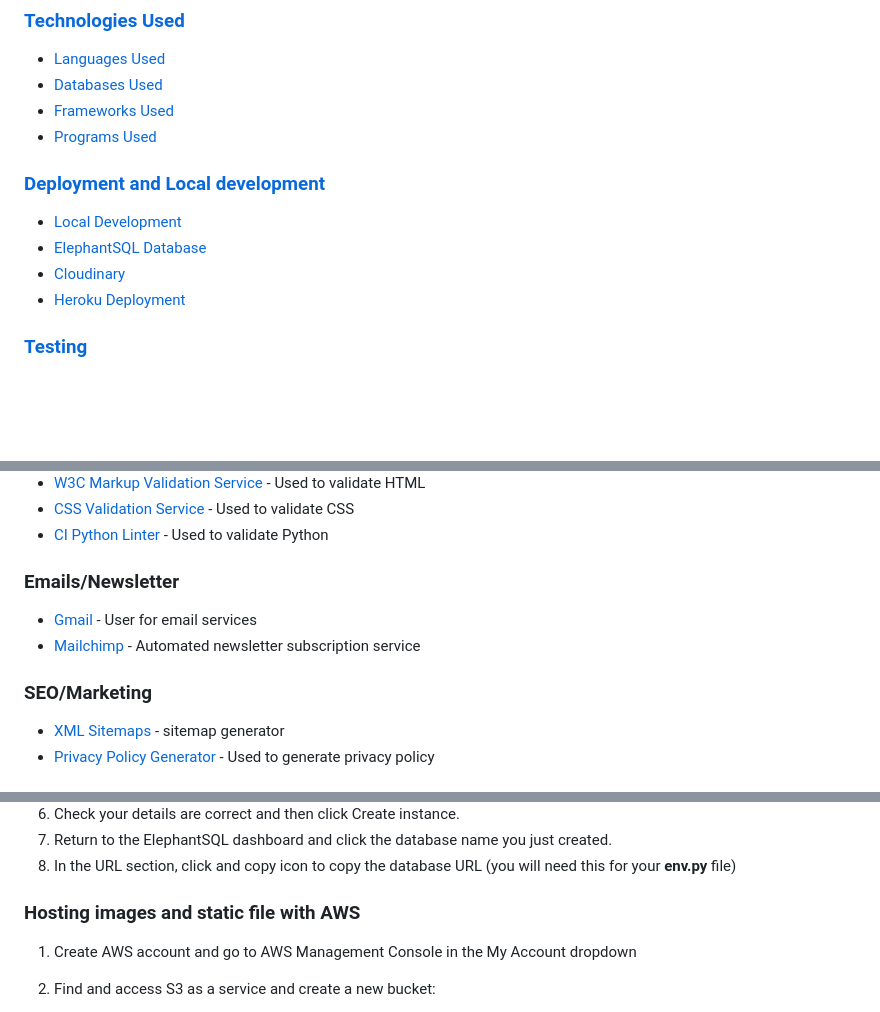
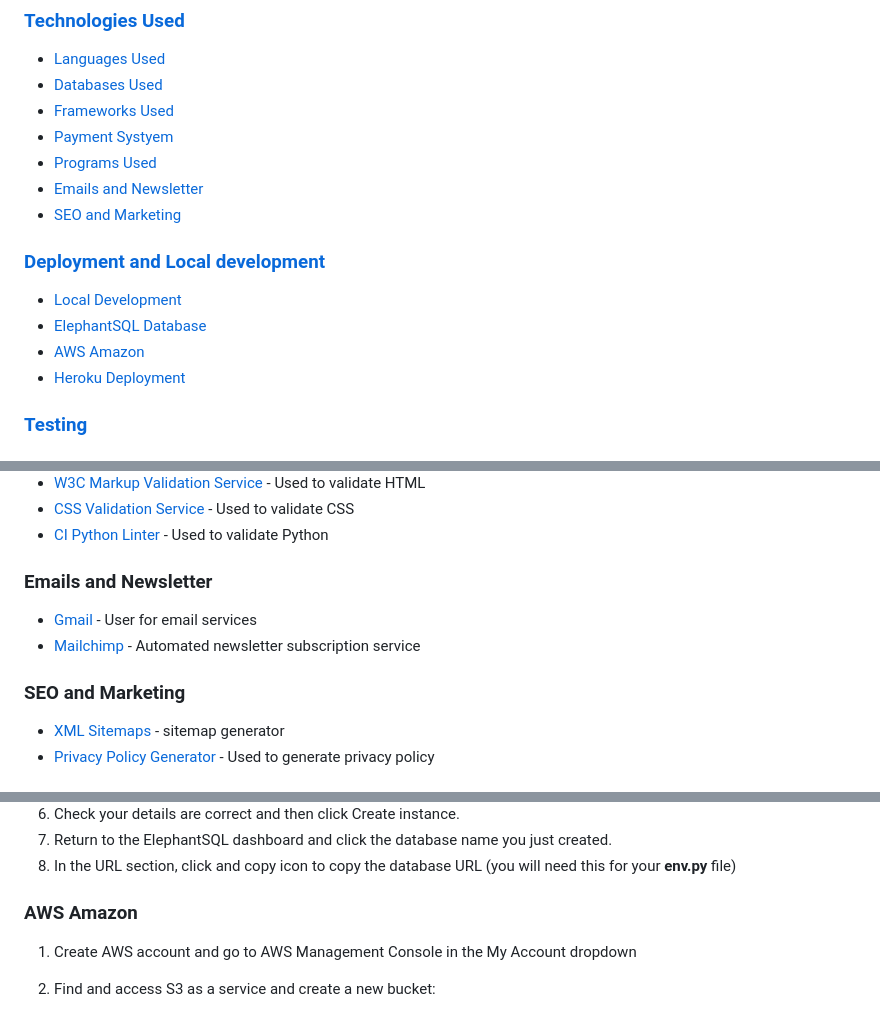
Before and after one commit to ObiOne84/project-5-e-commerce, a Markdown page: README.md, 3 parts joined by grey strips. GitHub-like rendering; blank space fills up the shorter version.

Commit message:
Update table of content - readme file

```diff
--- a/README.md
+++ b/README.md
@@ -54,13 +54,16 @@ At OwlBookstore, it's not just about selling books and comics; it's about foster
 - [Languages Used](#languages-used)
 - [Databases Used](#databases-used)
 - [Frameworks Used](#frameworks-used)
+- [Payment Systyem](#payment-system)
 - [Programs Used](#programs-used)
+- [Emails and Newsletter](#emails-and-newsletter)
+- [SEO and Marketing](#seo-and-marketing-2)
 
 ### [Deployment and Local development](#deployment-and-local-development-1)
 
 - [Local Development](#local-development)
 - [ElephantSQL Database](#elephantsql-database)
-- [Cloudinary](#cloudinary)
+- [AWS Amazon](#aws-amazon)
 - [Heroku Deployment](#heroku-deployment)
 
 ### [Testing](#testing-1)
@@ -952,12 +955,12 @@ By incorporating these features, Chef's Helper will not only enhance the user ex
 - [CSS Validation Service](https://jigsaw.w3.org/css-validator/) - Used to validate CSS
 - [CI Python Linter](https://pep8ci.herokuapp.com/#) - Used to validate Python
 
-### Emails/Newsletter
+### Emails and Newsletter
 
 - [Gmail](https://mail.google.com/) - User for email services
 - [Mailchimp](https://mailchimp.com/?currency=EUR) - Automated newsletter subscription service
 
-### SEO/Marketing
+### SEO and Marketing
 
 - [XML Sitemaps](https://www.xml-sitemaps.com/) - sitemap generator
 - [Privacy Policy Generator](https://www.privacypolicygenerator.info/) - Used to generate privacy policy
@@ -1006,7 +1009,7 @@ To bring down project for local development, it is possible to clone a repositor
 7. Return to the ElephantSQL dashboard and click the database name you just created.
 8. In the URL section, click and copy icon to copy the database URL (you will need this for your **env.py** file)
 
-### Hosting images and static file with AWS
+### AWS Amazon
 
 1. Create AWS account and go to AWS Management Console in the My Account dropdown
 2. Find and access S3 as a service and create a new bucket:
```
